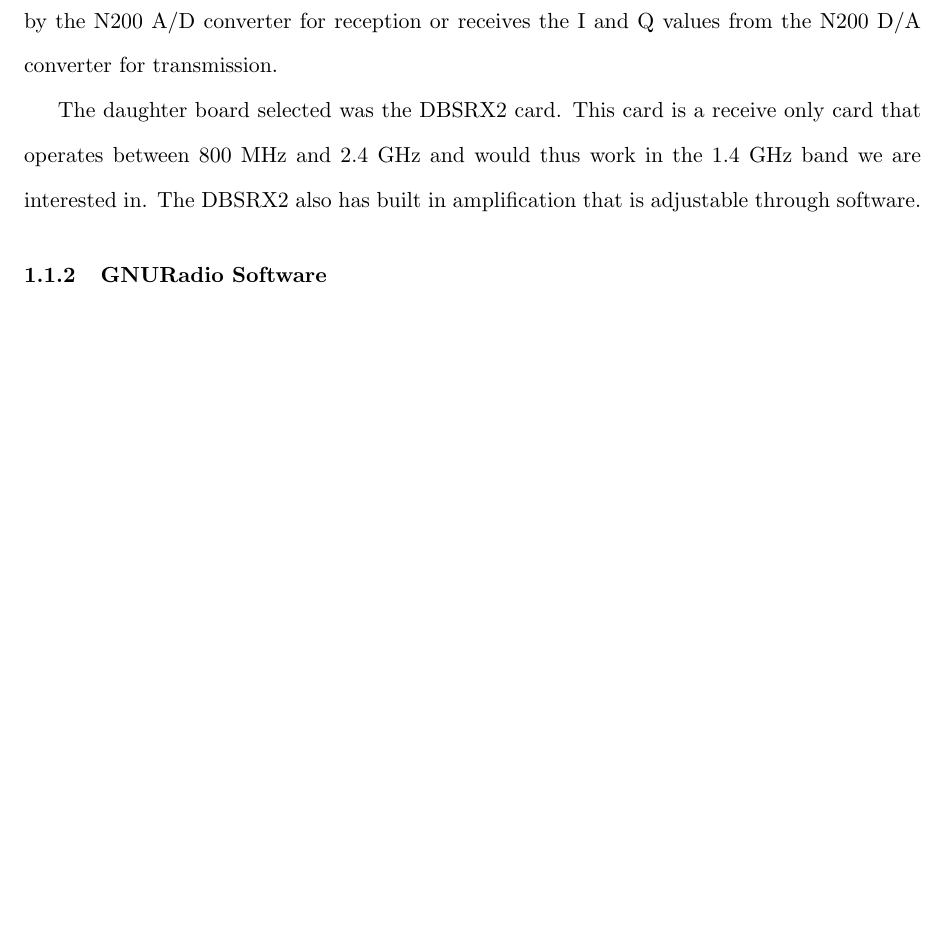
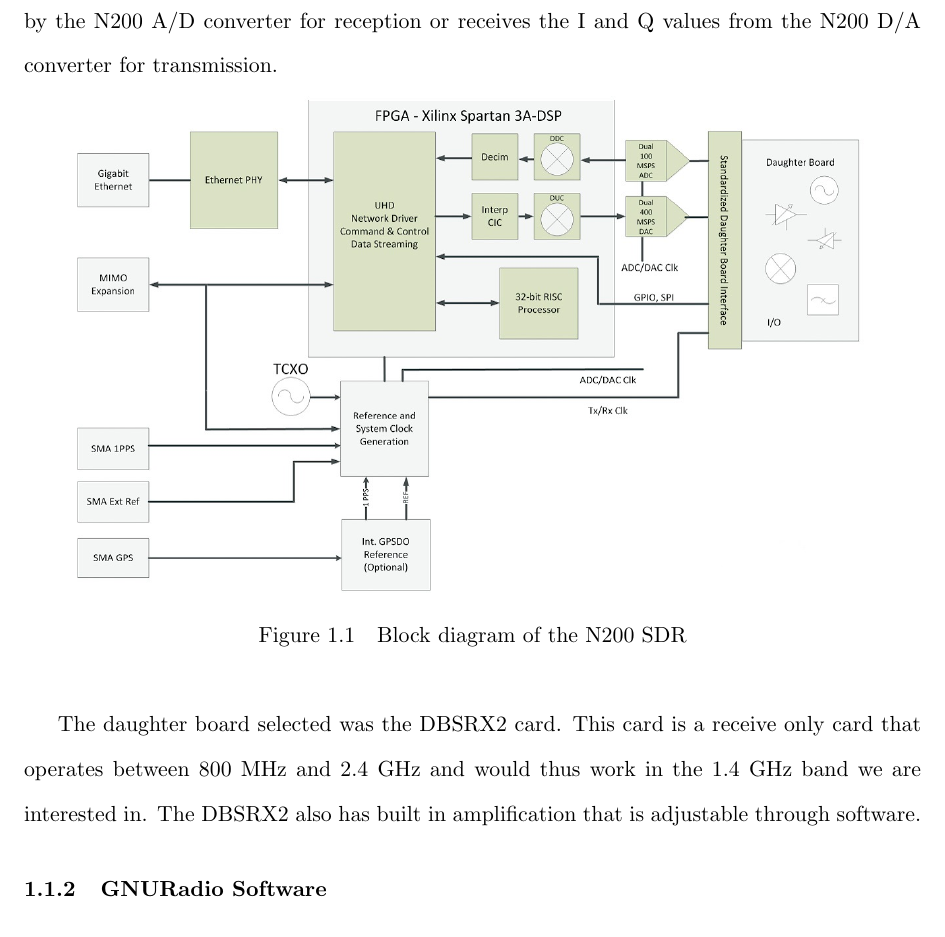
Before and after one commit to matgyver/Radiometer-SDR-Thesis, a LaTeX thesis (thesis.tex, which reads Body/chapter1.tex): part of page 14 of 82 before the commit and part of page 14 of 83 after it, cut so that both start at the same text, the shorter picture padded with empty space. Compiled offline with pdfLaTeX.

Commit message:
Added block diagram of N200
Added block diagram of N200 from Ettus

```diff
--- a/Body/chapter1.tex
+++ b/Body/chapter1.tex
@@ -36,6 +36,14 @@
 \textbf{N200 SDR} The equipment that was selected for researching into this topic was the Ettus Research Group N200 SDR.  This SDR uses daughter boards as the RF front end to the SDR and up to two daughter boards may be installed into a N200.  This is an important consideration as one of the requirements is to be able to look at both the V-polarization and the H-polarization signal coming from the antenna.  This allows us to correlate the signal and other signal analysis can also be done.  Another important reason the N200 was selected was due to the fact that it can handle up to 50 MHz of bandwidth to the computer.  This means that it is very possible to have two receive cards that can stream up to 25 MHz bandwidth each.
 
 The N200 utilizes a flexible architecture for a variety of RF interface systems based on the frequency range desired and if receive and/or transmission is needed.  These daughter boards directly receive the RF signal and then outputs the analog I and Q signals that are then sampled by the N200 A/D converter for reception or receives the I and Q values from the N200 D/A converter for transmission.
+
+ {\begin{figure}[h!tb]
+\centering
+\includegraphics[width=14cm]{Images/n200_block_edited}
+\isucaption{Block diagram of the N200 SDR}
+\label{N200_block}
+\end{figure}
+}
 
 The daughter board selected was the DBSRX2 card.  This card is a receive only card that operates between 800 MHz and 2.4 GHz and would thus work in the 1.4 GHz band we are interested in.  The DBSRX2 also has built in amplification that is adjustable through software.
 
```
Also changed, not shown: Images/n200_block_edited.jpg (added), thesis.pdf.
